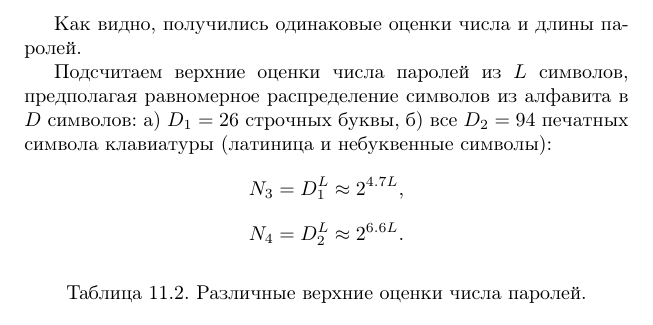
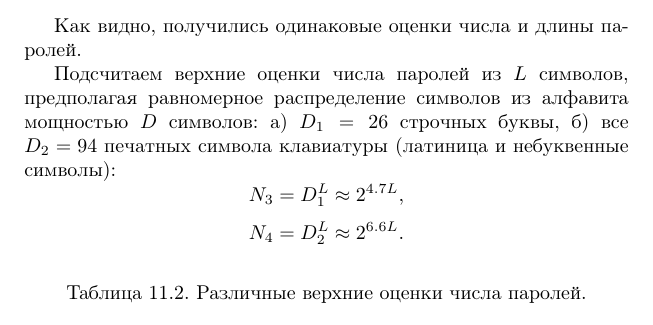
Before and after one commit to vlsergey/infosec, a LaTeX book (Information Security.tex): part of page 204 of 316, cut so that both start at the same text. Compiled offline with pdfLaTeX.

Commit message:
Update Information Security.tex

```diff
--- a/Information Security.tex
+++ b/Information Security.tex
@@ -521,7 +521,7 @@ NIST использует следующие рекомендации для о
 
 Как видно, получились одинаковые оценки числа и длины паролей.
 
-Подсчитаем верхние оценки числа паролей из $L$ символов, предполагая равномерное распределение символов из алфавита в $D$ символов: a) $D_1 = 26$ строчных буквы, б) все $D_2 = 94$ печатных символа клавиатуры (латиница и небуквенные символы):
+Подсчитаем верхние оценки числа паролей из $L$ символов, предполагая равномерное распределение символов из алфавита мощностью $D$ символов: a) $D_1 = 26$ строчных буквы, б) все $D_2 = 94$ печатных символа клавиатуры (латиница и небуквенные символы):
     \[ N_3 = D_1^L \approx 2^{4.7 L}, \]
     \[ N_4 = D_2^L \approx 2^{6.6 L}. \]
 
```
